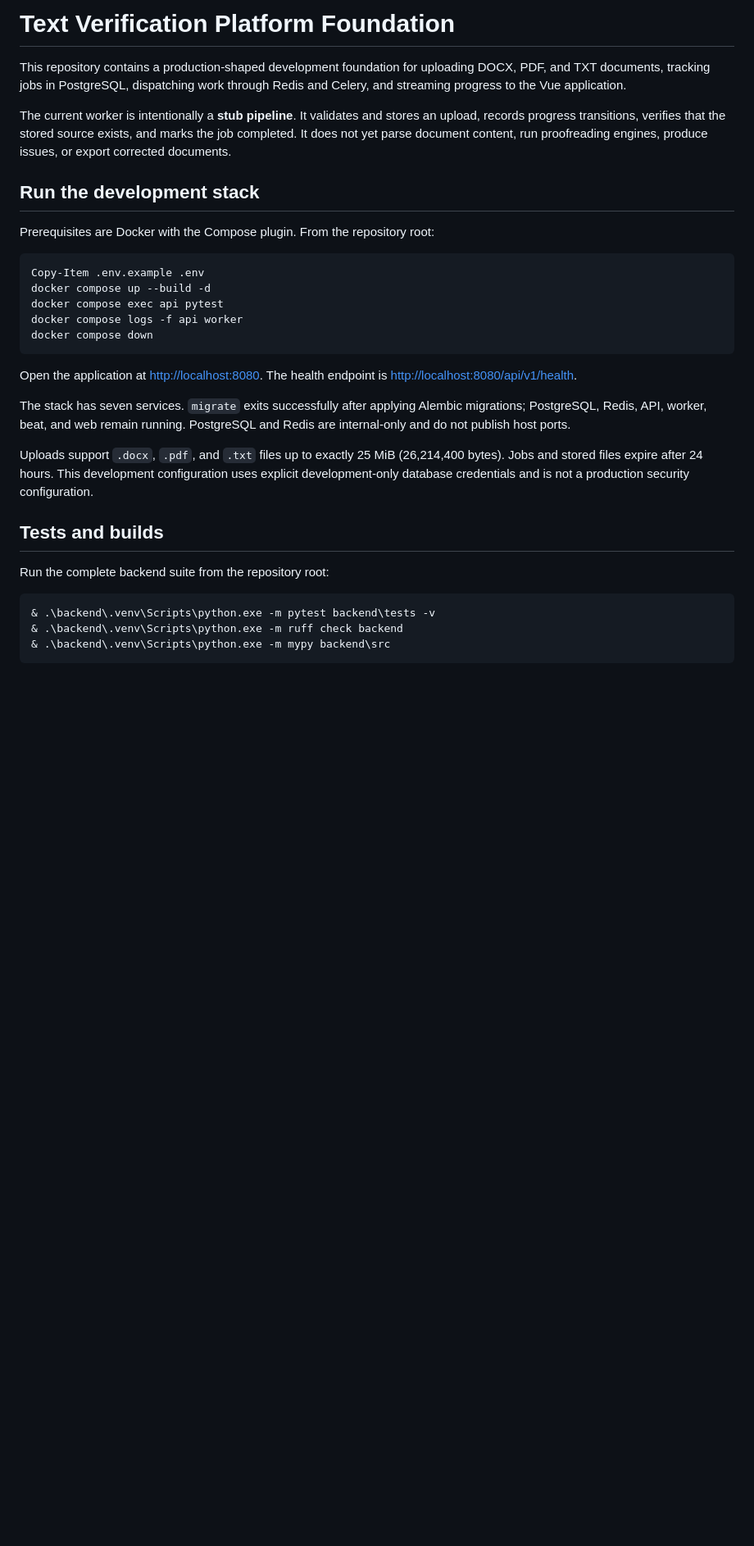
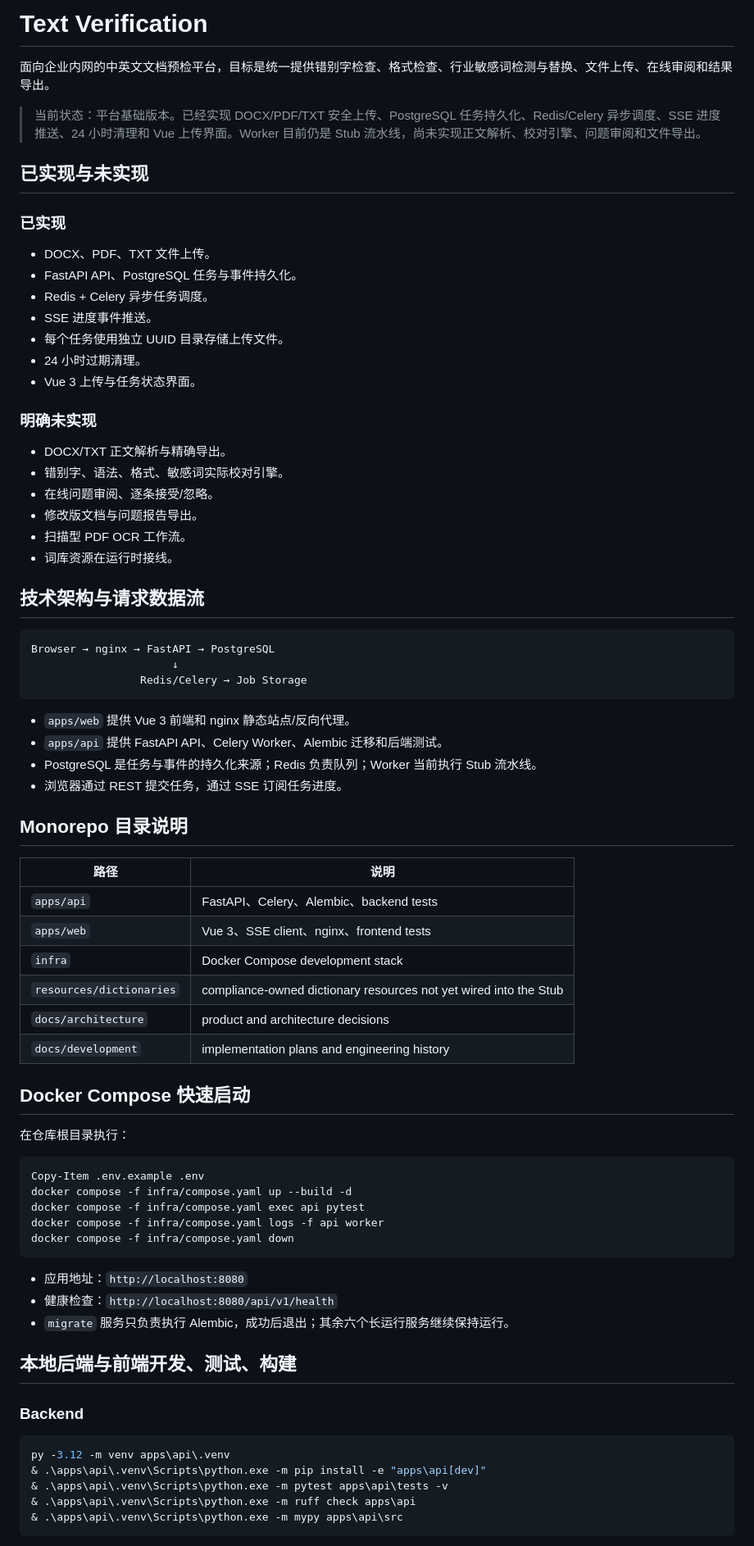
Before and after one commit to hydavinci/Text-Virification, a Markdown page: README.md, the part around one of its changes. Shown at 82% size. Rendered like a GitHub page; blank space fills up the shorter version.

Commit message:
docs: document the text verification monorepo
Co-authored-by: Copilot <223556219+Copilot@users.noreply.github.com>

Copilot-Session: dc70da84-4b3a-45f3-8709-b22c5f7f49e1

````diff
--- a/README.md
+++ b/README.md
@@ -1,45 +1,79 @@
-# Text Verification Platform Foundation
+# Text Verification
 
-This repository contains a production-shaped development foundation for uploading
-DOCX, PDF, and TXT documents, tracking jobs in PostgreSQL, dispatching work through
-Redis and Celery, and streaming progress to the Vue application.
+面向企业内网的中英文文档预检平台，目标是统一提供错别字检查、格式检查、行业敏感词检测与替换、文件上传、在线审阅和结果导出。
 
-The current worker is intentionally a **stub pipeline**. It validates and stores an
-upload, records progress transitions, verifies that the stored source exists, and
-marks the job completed. It does not yet parse document content, run proofreading
-engines, produce issues, or export corrected documents.
+> 当前状态：平台基础版本。已经实现 DOCX/PDF/TXT 安全上传、PostgreSQL 任务持久化、Redis/Celery 异步调度、SSE 进度推送、24 小时清理和 Vue 上传界面。Worker 目前仍是 Stub 流水线，尚未实现正文解析、校对引擎、问题审阅和文件导出。
 
-## Run the development stack
+## 已实现与未实现
 
-Prerequisites are Docker with the Compose plugin. From the repository root:
+### 已实现
+
+- DOCX、PDF、TXT 文件上传。
+- FastAPI API、PostgreSQL 任务与事件持久化。
+- Redis + Celery 异步任务调度。
+- SSE 进度事件推送。
+- 每个任务使用独立 UUID 目录存储上传文件。
+- 24 小时过期清理。
+- Vue 3 上传与任务状态界面。
+
+### 明确未实现
+
+- DOCX/TXT 正文解析与精确导出。
+- 错别字、语法、格式、敏感词实际校对引擎。
+- 在线问题审阅、逐条接受/忽略。
+- 修改版文档与问题报告导出。
+- 扫描型 PDF OCR 工作流。
+- 词库资源在运行时接线。
+
+## 技术架构与请求数据流
+
+```text
+Browser → nginx → FastAPI → PostgreSQL
+                      ↓
+                 Redis/Celery → Job Storage
+```
+
+- `apps/web` 提供 Vue 3 前端和 nginx 静态站点/反向代理。
+- `apps/api` 提供 FastAPI API、Celery Worker、Alembic 迁移和后端测试。
+- PostgreSQL 是任务与事件的持久化来源；Redis 负责队列；Worker 当前执行 Stub 流水线。
+- 浏览器通过 REST 提交任务，通过 SSE 订阅任务进度。
+
+## Monorepo 目录说明
+
+| 路径 | 说明 |
+| --- | --- |
+| `apps/api` | FastAPI、Celery、Alembic、backend tests |
+| `apps/web` | Vue 3、SSE client、nginx、frontend tests |
+| `infra` | Docker Compose development stack |
+| `resources/dictionaries` | compliance-owned dictionary resources not yet wired into the Stub |
+| `docs/architecture` | product and architecture decisions |
+| `docs/development` | implementation plans and engineering history |
+
+## Docker Compose 快速启动
+
+在仓库根目录执行：
 
 ```powershell
 Copy-Item .env.example .env
-docker compose up --build -d
-docker compose exec api pytest
-docker compose logs -f api worker
-docker compose down
+docker compose -f infra/compose.yaml up --build -d
+docker compose -f infra/compose.yaml exec api pytest
+docker compose -f infra/compose.yaml logs -f api worker
+docker compose -f infra/compose.yaml down
 ```
 
-Open the application at <http://localhost:8080>. The health endpoint is
-<http://localhost:8080/api/v1/health>.
+- 应用地址：`http://localhost:8080`
+- 健康检查：`http://localhost:8080/api/v1/health`
+- `migrate` 服务只负责执行 Alembic，成功后退出；其余六个长运行服务继续保持运行。
 
-The stack has seven services. `migrate` exits successfully after applying Alembic
-migrations; PostgreSQL, Redis, API, worker, beat, and web remain running. PostgreSQL
-and Redis are internal-only and do not publish host ports.
+## 本地后端与前端开发、测试、构建
 
-Uploads support `.docx`, `.pdf`, and `.txt` files up to exactly 25 MiB
-(26,214,400 bytes). Jobs and stored files expire after 24 hours. This development
-configuration uses explicit development-only database credentials and is not a
-production security configuration.
-
-## Tests and builds
-
-Run the complete backend suite from the repository root:
+### Backend
 
 ```powershell
-& .\backend\.venv\Scripts\python.exe -m pytest backend\tests -v
-& .\backend\.venv\Scripts\python.exe -m ruff check backend
-& .\backend\.venv\Scripts\python.exe -m mypy backend\src
+py -3.12 -m venv apps\api\.venv
+& .\apps\api\.venv\Scripts\python.exe -m pip install -e "apps\api[dev]"
+& .\apps\api\.venv\Scripts\python.exe -m pytest apps\api\tests -v
+& .\apps\api\.venv\Scripts\python.exe -m ruff check apps\api
+& .\apps\api\.venv\Scripts\python.exe -m mypy apps\api\src
 ```
 
````
Also changed, not shown: other parts of README.md (+71 -34 lines).
